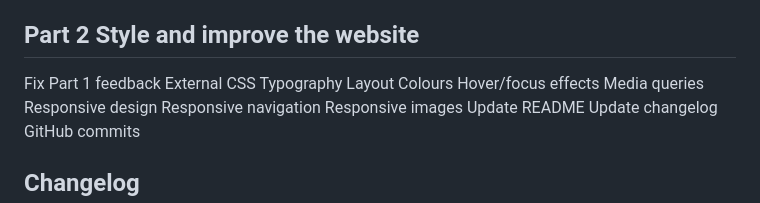
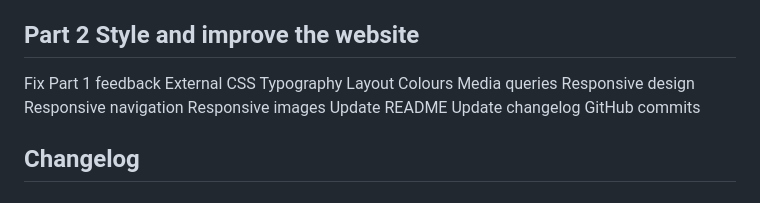
Before and after one commit to Ayaaa-B/Lisa, a Markdown page: README.md, the part around the change. Rendered like a GitHub page.

Commit message:
Remove 'Hover/focus effects' section from README

```diff
--- a/README.md
+++ b/README.md
@@ -22,7 +22,6 @@ External CSS
 Typography
 Layout
 Colours
-Hover/focus effects
 Media queries
 Responsive design
 Responsive navigation
```
